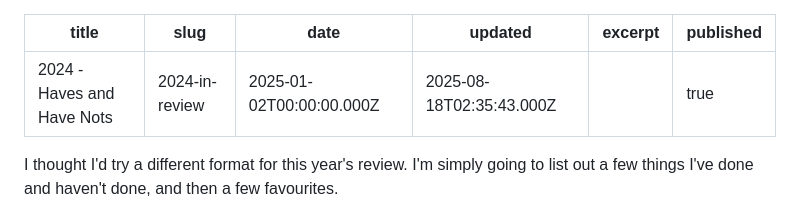
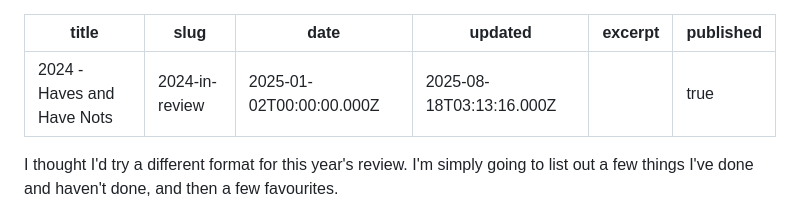
Before and after one commit to josiahwiebe/jwie.be, a Markdown page: content/blog/2024-in-review.md, the part around the change. Rendered like a GitHub page.

Commit message:
chore: export blog

```diff
--- a/content/blog/2024-in-review.md
+++ b/content/blog/2024-in-review.md
@@ -2,7 +2,7 @@
 title: 2024 - Haves and Have Nots
 slug: 2024-in-review
 date: '2025-01-02T00:00:00.000Z'
-updated: '2025-08-18T02:35:43.000Z'
+updated: '2025-08-18T03:13:16.000Z'
 excerpt: ''
 published: true
 ---
```
